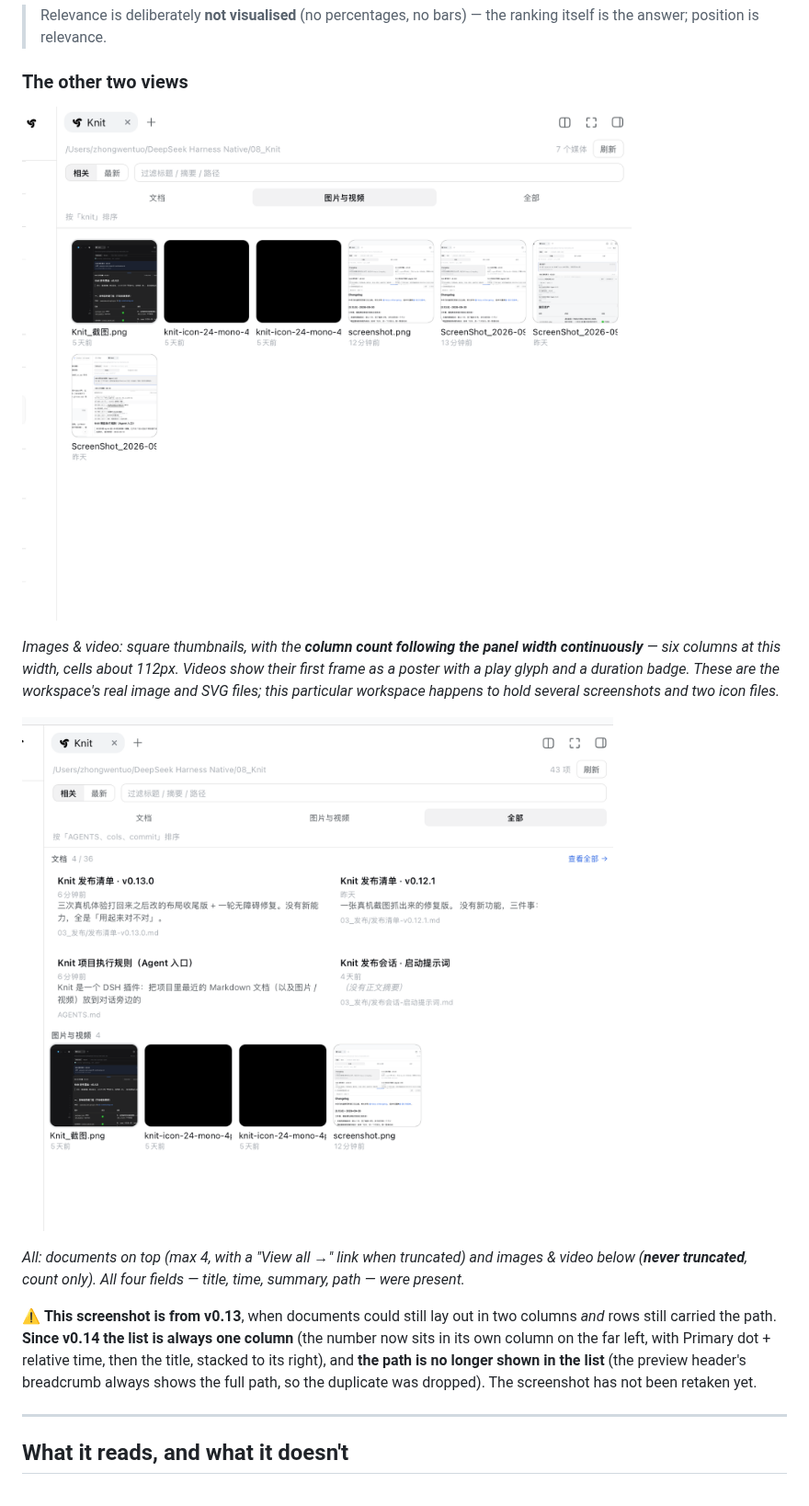
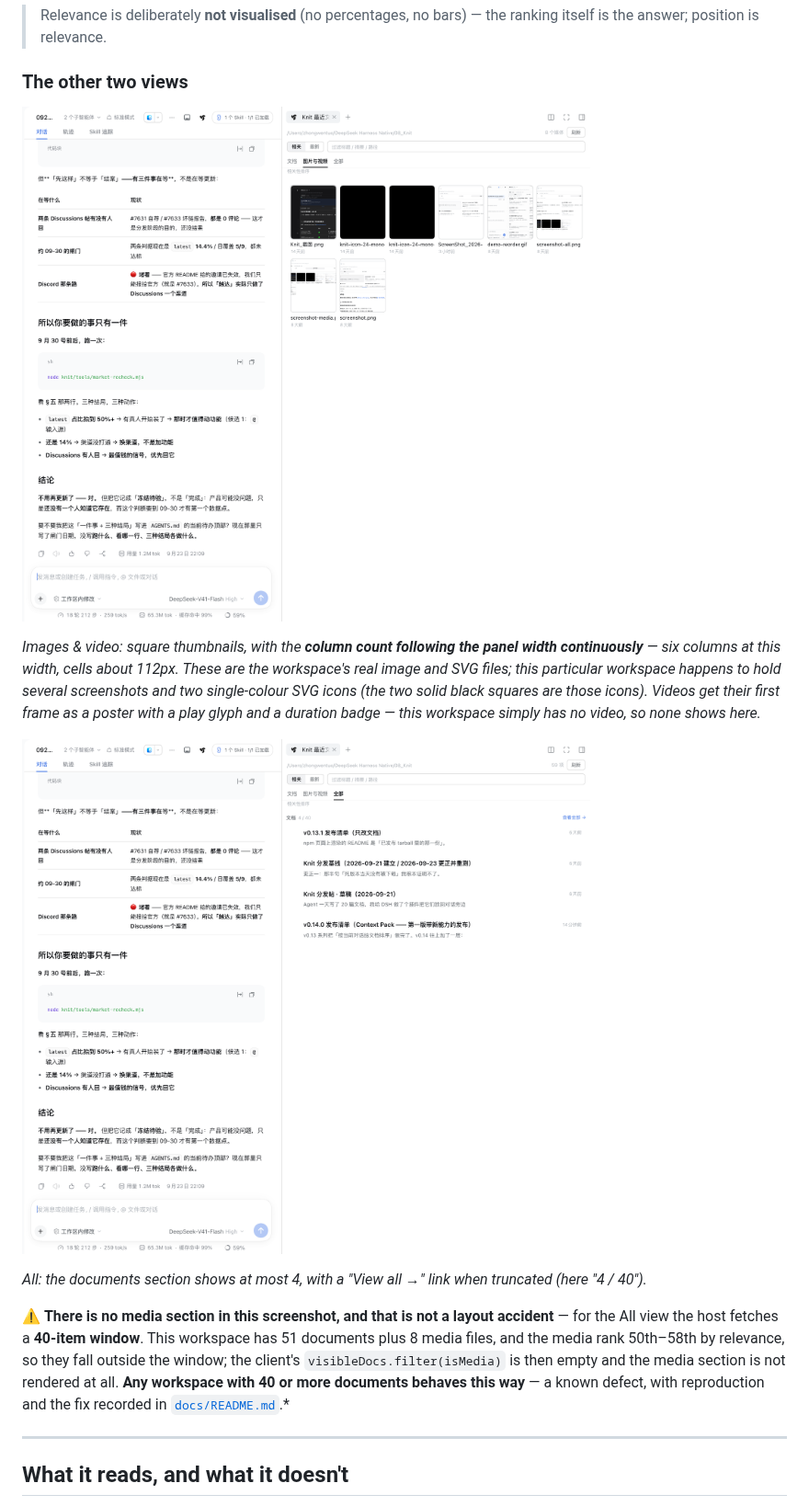
Before and after one commit to PolinniZhong/dsh-knit, a Markdown page: README.en.md, the part around one of its changes. Shown at 92% size. Rendered like a GitHub page; pictures changed too: docs/screenshot-all.png, docs/screenshot-media.png.

```diff
--- a/README.en.md
+++ b/README.en.md
@@ -325,6 +329,7 @@ feature request.
 
 *Images & video: square thumbnails, with the **column count following the panel width continuously** —
-six columns at this width, cells about 112px. Videos show their first frame as a poster with a play
-glyph and a duration badge. These are the workspace's real image and SVG files; this particular
-workspace happens to hold several screenshots and two icon files.*
+six columns at this width, cells about 112px. These are the workspace's real image and SVG files; this
+particular workspace happens to hold several screenshots and two single-colour SVG icons (the two solid
+black squares are those icons). Videos get their first frame as a poster with a play glyph and a
+duration badge — this workspace simply has no video, so none shows here.*
 
@@ -332,13 +337,12 @@ workspace happens to hold several screenshots and two icon files.*
 
-*All: documents on top (max 4, with a "View all →" link when truncated) and images & video below
-(**never truncated**, count only). All four fields — title, time, summary, path — were present.*
+*All: the documents section shows at most 4, with a "View all →" link when truncated (here "4 / 40").*
 
-⚠️ **This screenshot is from v0.13**, when documents could still lay out in two columns *and* rows still
-carried the path. **Since v0.14 the list is always one column** (the number now sits in its own column
-on the far left, with Primary dot + relative time, then the title, stacked to its right), and **the path
-is no longer shown in the list** (the preview header's breadcrumb always shows the full path, so the
-duplicate was dropped).
-The screenshot has not been retaken yet.
+⚠️ **There is no media section in this screenshot, and that is not a layout accident** — for the All
+view the host fetches a **40-item window**. This workspace has 51 documents plus 8 media files, and the
+media rank 50th–58th by relevance, so they fall outside the window; the client's
+`visibleDocs.filter(isMedia)` is then empty and the media section is not rendered at all. **Any
+workspace with 40 or more documents behaves this way** — a known defect, with reproduction and the fix
+recorded in [`docs/README.md`](docs/README.md).*
 
 ---
 
```
Also changed, not shown: other parts of README.en.md (+10 -6 lines), README.md (+16 -14 lines), docs/README.md (+40 -4 lines), docs/screenshot.png, 2 other files.
